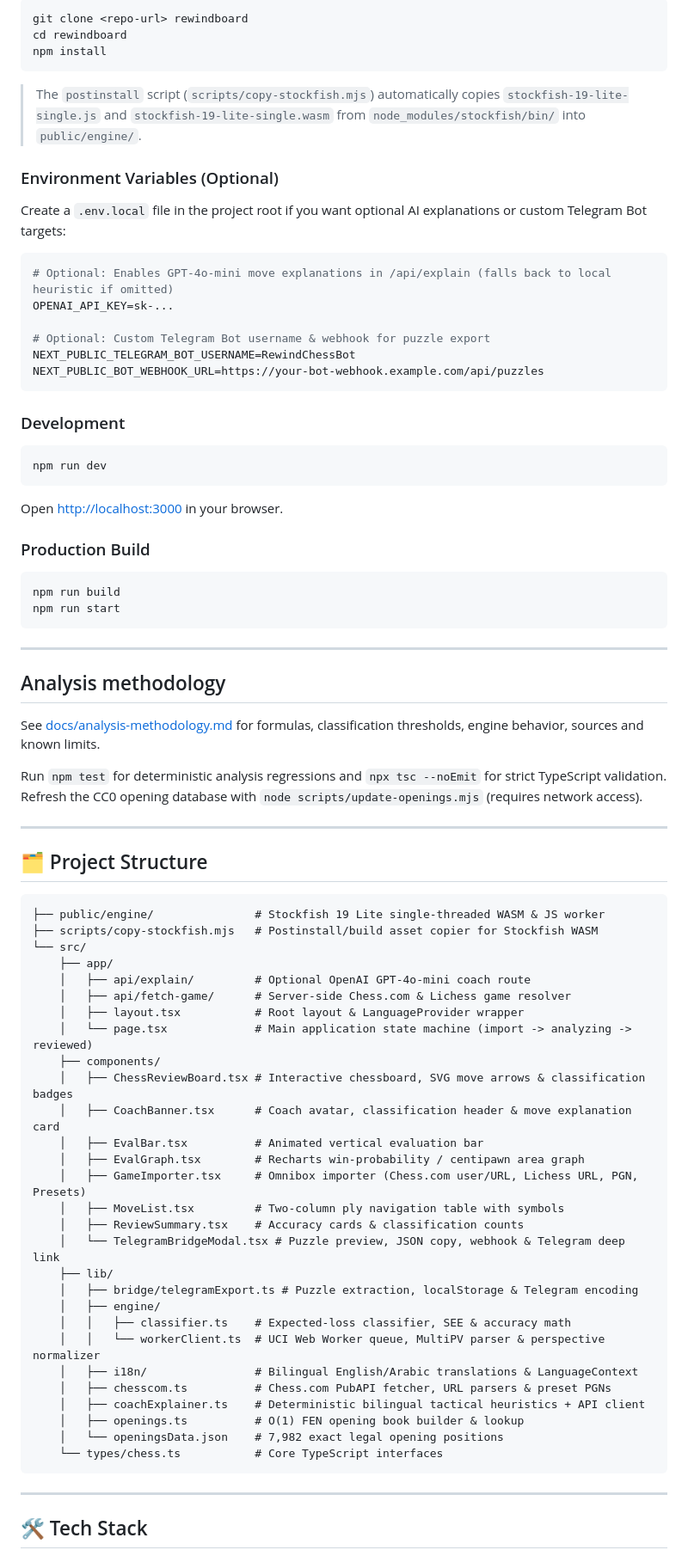
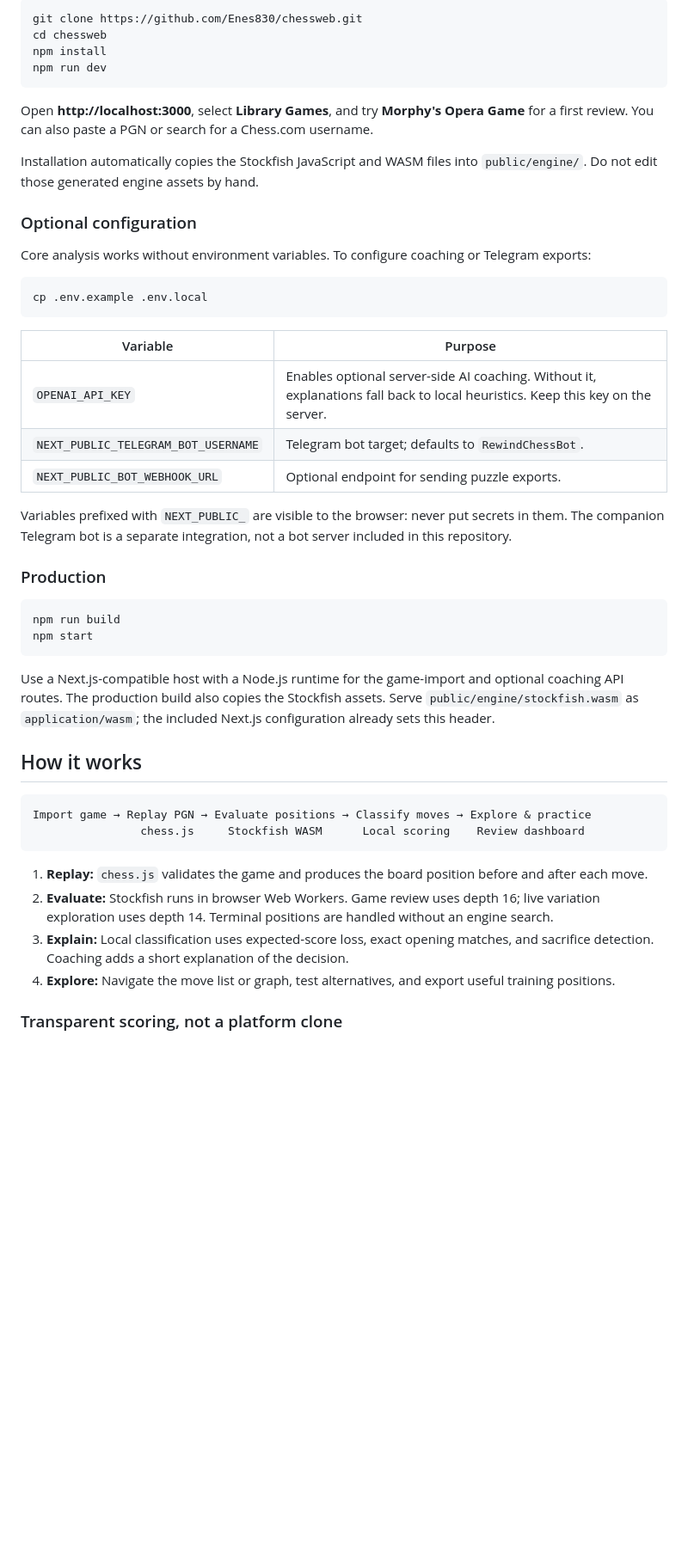
Before and after one commit to Enes830/chessweb, a Markdown page: README.md, the part around one of its changes. Shown at 86% size. GitHub-like rendering; blank space fills up the shorter version.

````diff
--- a/README.md
+++ b/README.md
@@ -46,87 +73,51 @@
 
 ```bash
-git clone <repo-url> rewindboard
-cd rewindboard
+git clone https://github.com/Enes830/chessweb.git
+cd chessweb
 npm install
-```
-
-> The `postinstall` script (`scripts/copy-stockfish.mjs`) automatically copies `stockfish-19-lite-single.js` and `stockfish-19-lite-single.wasm` from `node_modules/stockfish/bin/` into `public/engine/`.
-
-### Environment Variables (Optional)
-
-Create a `.env.local` file in the project root if you want optional AI explanations or custom Telegram Bot targets:
-
-```env
-# Optional: Enables GPT-4o-mini move explanations in /api/explain (falls back to local heuristic if omitted)
-OPENAI_API_KEY=sk-...
-
-# Optional: Custom Telegram Bot username & webhook for puzzle export
-NEXT_PUBLIC_TELEGRAM_BOT_USERNAME=RewindChessBot
-NEXT_PUBLIC_BOT_WEBHOOK_URL=https://your-bot-webhook.example.com/api/puzzles
-```
-
-### Development
-
-```bash
 npm run dev
 ```
 
-Open [http://localhost:3000](http://localhost:3000) in your browser.
+Open **http://localhost:3000**, select **Library Games**, and try **Morphy's Opera Game** for a first review. You can also paste a PGN or search for a Chess.com username.
 
-### Production Build
+Installation automatically copies the Stockfish JavaScript and WASM files into `public/engine/`. Do not edit those generated engine assets by hand.
+
+### Optional configuration
+
+Core analysis works without environment variables. To configure coaching or Telegram exports:
+
+```bash
+cp .env.example .env.local
+```
+
+| Variable | Purpose |
+| --- | --- |
+| `OPENAI_API_KEY` | Enables optional server-side AI coaching. Without it, explanations fall back to local heuristics. Keep this key on the server. |
+| `NEXT_PUBLIC_TELEGRAM_BOT_USERNAME` | Telegram bot target; defaults to `RewindChessBot`. |
+| `NEXT_PUBLIC_BOT_WEBHOOK_URL` | Optional endpoint for sending puzzle exports. |
+
+Variables prefixed with `NEXT_PUBLIC_` are visible to the browser: never put secrets in them. The companion Telegram bot is a separate integration, not a bot server included in this repository.
+
+### Production
 
 ```bash
 npm run build
-npm run start
+npm start
 ```
 
----
+Use a Next.js-compatible host with a Node.js runtime for the game-import and optional coaching API routes. The production build also copies the Stockfish assets. Serve `public/engine/stockfish.wasm` as `application/wasm`; the included Next.js configuration already sets this header.
 
-## Analysis methodology
-
-See [docs/analysis-methodology.md](docs/analysis-methodology.md) for formulas,
-classification thresholds, engine behavior, sources and known limits.
-
-Run `npm test` for deterministic analysis regressions and `npx tsc --noEmit`
-for strict TypeScript validation. Refresh the CC0 opening database with
-`node scripts/update-openings.mjs` (requires network access).
-
----
-
-## 🗂️ Project Structure
+## How it works
 
 ```text
-├── public/engine/               # Stockfish 19 Lite single-threaded WASM & JS worker
-├── scripts/copy-stockfish.mjs   # Postinstall/build asset copier for Stockfish WASM
-└── src/
-    ├── app/
-    │   ├── api/explain/         # Optional OpenAI GPT-4o-mini coach route
-    │   ├── api/fetch-game/      # Server-side Chess.com & Lichess game resolver
-    │   ├── layout.tsx           # Root layout & LanguageProvider wrapper
-    │   └── page.tsx             # Main application state machine (import -> analyzing -> reviewed)
-    ├── components/
-    │   ├── ChessReviewBoard.tsx # Interactive chessboard, SVG move arrows & classification badges
-    │   ├── CoachBanner.tsx      # Coach avatar, classification header & move explanation card
-    │   ├── EvalBar.tsx          # Animated vertical evaluation bar
-    │   ├── EvalGraph.tsx        # Recharts win-probability / centipawn area graph
-    │   ├── GameImporter.tsx     # Omnibox importer (Chess.com user/URL, Lichess URL, PGN, Presets)
-    │   ├── MoveList.tsx         # Two-column ply navigation table with symbols
-    │   ├── ReviewSummary.tsx    # Accuracy cards & classification counts
-    │   └── TelegramBridgeModal.tsx # Puzzle preview, JSON copy, webhook & Telegram deep link
-    ├── lib/
-    │   ├── bridge/telegramExport.ts # Puzzle extraction, localStorage & Telegram encoding
-    │   ├── engine/
-    │   │   ├── classifier.ts    # Expected-loss classifier, SEE & accuracy math
-    │   │   └── workerClient.ts  # UCI Web Worker queue, MultiPV parser & perspective normalizer
-    │   ├── i18n/                # Bilingual English/Arabic translations & LanguageContext
-    │   ├── chesscom.ts          # Chess.com PubAPI fetcher, URL parsers & preset PGNs
-    │   ├── coachExplainer.ts    # Deterministic bilingual tactical heuristics + API client
-    │   ├── openings.ts          # O(1) FEN opening book builder & lookup
-    │   └── openingsData.json    # 7,982 exact legal opening positions
-    └── types/chess.ts           # Core TypeScript interfaces
+Import game → Replay PGN → Evaluate positions → Classify moves → Explore & practice
+                chess.js     Stockfish WASM      Local scoring    Review dashboard
 ```
 
----
+1. **Replay:** `chess.js` validates the game and produces the board position before and after each move.
+2. **Evaluate:** Stockfish runs in browser Web Workers. Game review uses depth 16; live variation exploration uses depth 14. Terminal positions are handled without an engine search.
+3. **Explain:** Local classification uses expected-score loss, exact opening matches, and sacrifice detection. Coaching adds a short explanation of the decision.
+4. **Explore:** Navigate the move list or graph, test alternatives, and export useful training positions.
 
-## 🛠️ Tech Stack
+### Transparent scoring, not a platform clone
 
````
Also changed, not shown: other parts of README.md (+132 -41 lines), docs/images/arabic-review.png (added), docs/images/game-review.png (added), docs/images/import-game.png (added).
